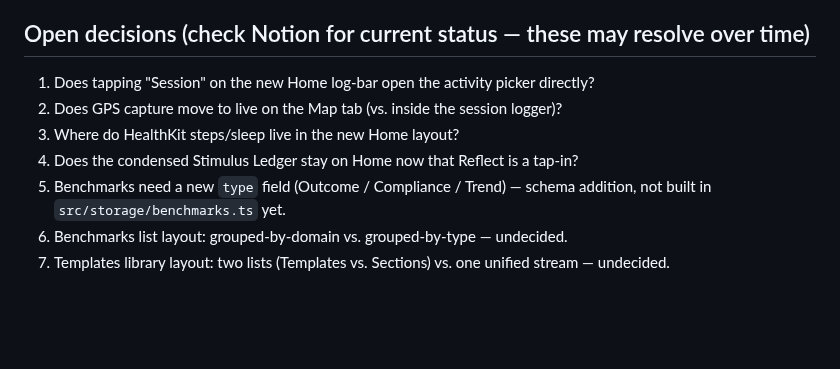
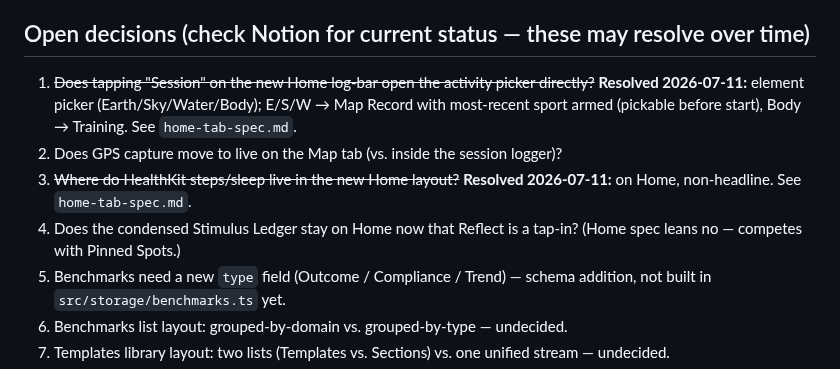
Before and after one commit to dolkon2/health-coach, a Markdown page: planning/screens-features-status.md, the part around one of its changes. GitHub-like rendering; blank space fills up the shorter version.

Commit message:
docs(planning): sync screens-features-status with Home talk-through resolutions
Co-Authored-By: Claude Fable 5 <noreply@anthropic.com>
Claude-Session: https://claude.ai/code/session_01EpvwZtPyjqUD7Vrk53MWKs

```diff
--- a/planning/screens-features-status.md
+++ b/planning/screens-features-status.md
@@ -15,10 +15,10 @@ Dylan is mid-redesign of the core screens around a new Columbia River Gorge bran
 5 bottom tabs: **Home, Training, Map, Nutrition, Groups.** Reflect, Settings (+ the Ring 3b summoned coach), Benchmarks, Templates & Sections, and Gear Quiver are tap-in surfaces reached from those tabs, not tabs themselves. Current shipped tab bar on `main` is still **Today, Training, Nutrition, Reflect** (4 tabs, no Map, no Groups) — see `app/(tabs)/_layout.tsx`.
 
 ## Open decisions (check Notion for current status — these may resolve over time)
-1. Does tapping "Session" on the new Home log-bar open the activity picker directly?
+1. ~~Does tapping "Session" on the new Home log-bar open the activity picker directly?~~ **Resolved 2026-07-11:** element picker (Earth/Sky/Water/Body); E/S/W → Map Record with most-recent sport armed (pickable before start), Body → Training. See `home-tab-spec.md`.
 2. Does GPS capture move to live on the Map tab (vs. inside the session logger)?
-3. Where do HealthKit steps/sleep live in the new Home layout?
-4. Does the condensed Stimulus Ledger stay on Home now that Reflect is a tap-in?
+3. ~~Where do HealthKit steps/sleep live in the new Home layout?~~ **Resolved 2026-07-11:** on Home, non-headline. See `home-tab-spec.md`.
+4. Does the condensed Stimulus Ledger stay on Home now that Reflect is a tap-in? (Home spec leans no — competes with Pinned Spots.)
 5. Benchmarks need a new `type` field (Outcome / Compliance / Trend) — schema addition, not built in `src/storage/benchmarks.ts` yet.
 6. Benchmarks list layout: grouped-by-domain vs. grouped-by-type — undecided.
 7. Templates library layout: two lists (Templates vs. Sections) vs. one unified stream — undecided.
```
Also changed, not shown: other parts of planning/screens-features-status.md (+1 -1 lines).
